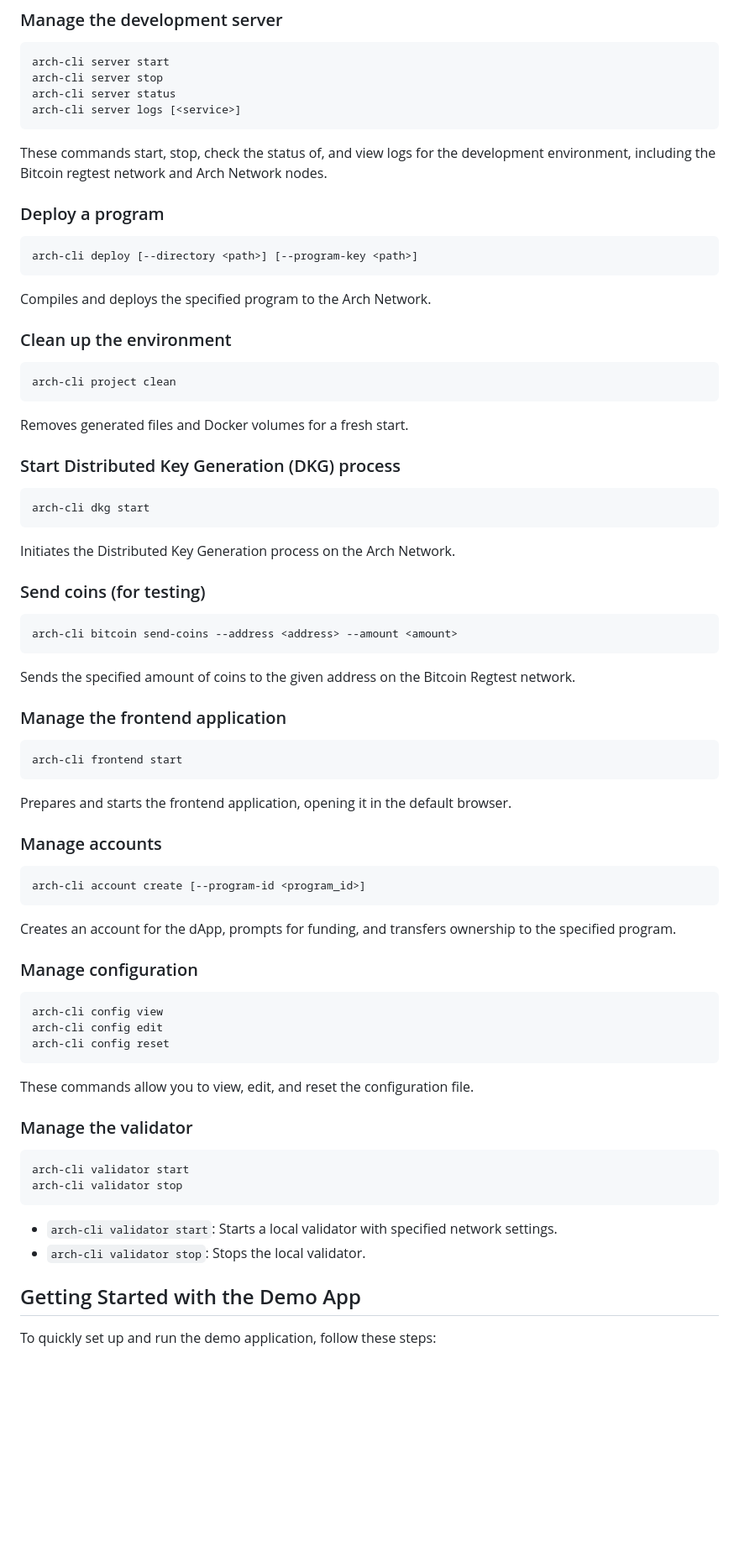
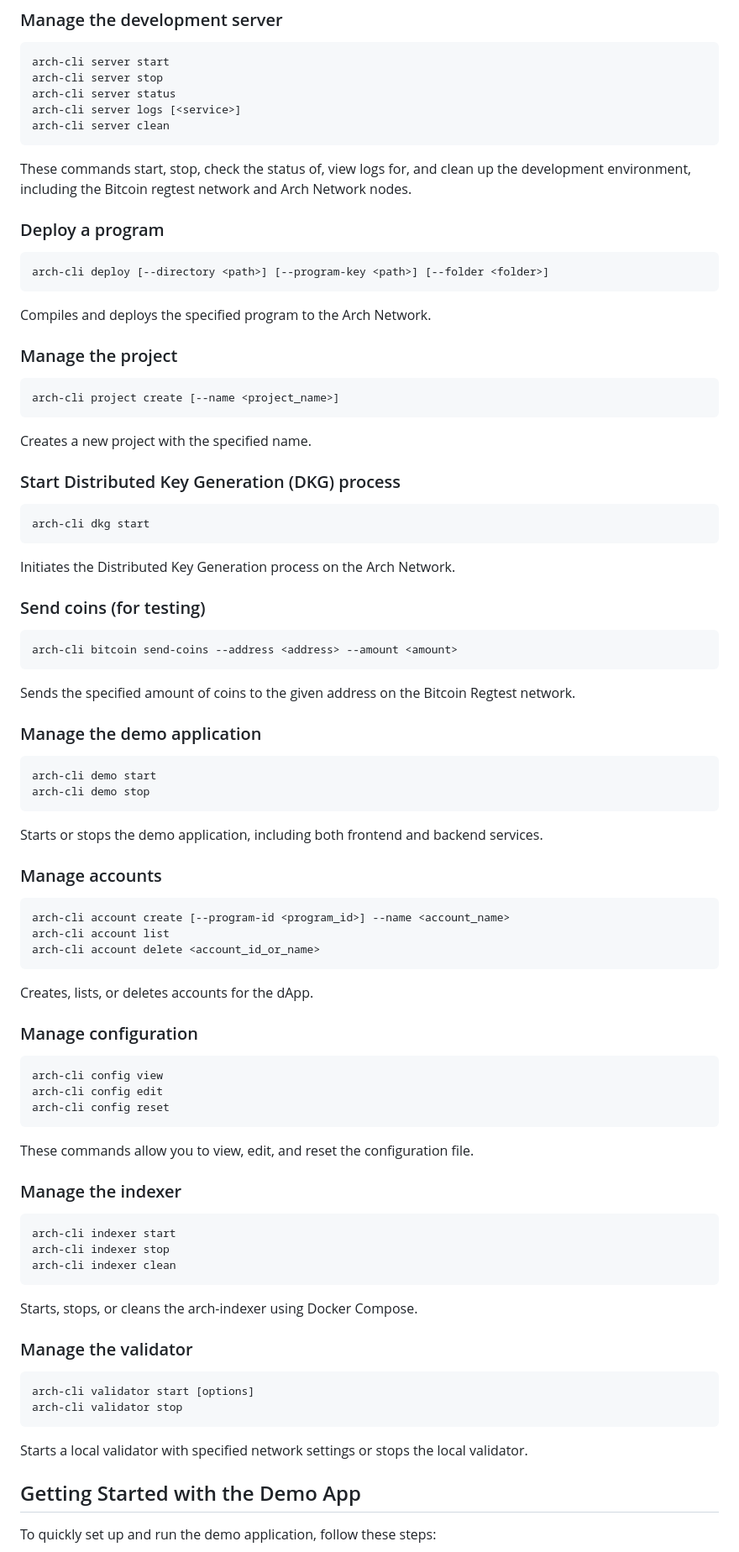
Before and after one commit to Arch-Network/arch-cli, a Markdown page: README.md, the part around the change printed below. Shown: that part at 84% size. Drawn GitHub-style; blank space fills up the shorter version.

````diff
--- a/README.md
+++ b/README.md
@@ -110,25 +112,26 @@ arch-cli server start
 arch-cli server stop
 arch-cli server status
 arch-cli server logs [<service>]
+arch-cli server clean
 ```
 
-These commands start, stop, check the status of, and view logs for the development environment, including the Bitcoin regtest network and Arch Network nodes.
+These commands start, stop, check the status of, view logs for, and clean up the development environment, including the Bitcoin regtest network and Arch Network nodes.
 
 ### Deploy a program
 
 ```sh
-arch-cli deploy [--directory <path>] [--program-key <path>]
+arch-cli deploy [--directory <path>] [--program-key <path>] [--folder <folder>]
 ```
 
 Compiles and deploys the specified program to the Arch Network.
 
-### Clean up the environment
+### Manage the project
 
 ```sh
-arch-cli project clean
+arch-cli project create [--name <project_name>]
 ```
 
-Removes generated files and Docker volumes for a fresh start.
+Creates a new project with the specified name.
 
 ### Start Distributed Key Generation (DKG) process
 
@@ -146,21 +149,24 @@ arch-cli bitcoin send-coins --address <address> --amount <amount>
 
 Sends the specified amount of coins to the given address on the Bitcoin Regtest network.
 
-### Manage the frontend application
+### Manage the demo application
 
 ```sh
-arch-cli frontend start
+arch-cli demo start
+arch-cli demo stop
 ```
 
-Prepares and starts the frontend application, opening it in the default browser.
+Starts or stops the demo application, including both frontend and backend services.
 
 ### Manage accounts
 
 ```sh
-arch-cli account create [--program-id <program_id>]
+arch-cli account create [--program-id <program_id>] --name <account_name>
+arch-cli account list
+arch-cli account delete <account_id_or_name>
 ```
 
-Creates an account for the dApp, prompts for funding, and transfers ownership to the specified program.
+Creates, lists, or deletes accounts for the dApp.
 
 ### Manage configuration
 
@@ -172,15 +178,24 @@ arch-cli config reset
 
 These commands allow you to view, edit, and reset the configuration file.
 
+### Manage the indexer
+
+```sh
+arch-cli indexer start
+arch-cli indexer stop
+arch-cli indexer clean
+```
+
+Starts, stops, or cleans the arch-indexer using Docker Compose.
+
 ### Manage the validator
 
 ```sh
-arch-cli validator start
+arch-cli validator start [options]
 arch-cli validator stop
 ```
 
-- `arch-cli validator start`: Starts a local validator with specified network settings.
-- `arch-cli validator stop`: Stops the local validator.
+Starts a local validator with specified network settings or stops the local validator.
 
 ## Getting Started with the Demo App
 
````
Also changed, not shown: other parts of README.md (+9 -43 lines).
